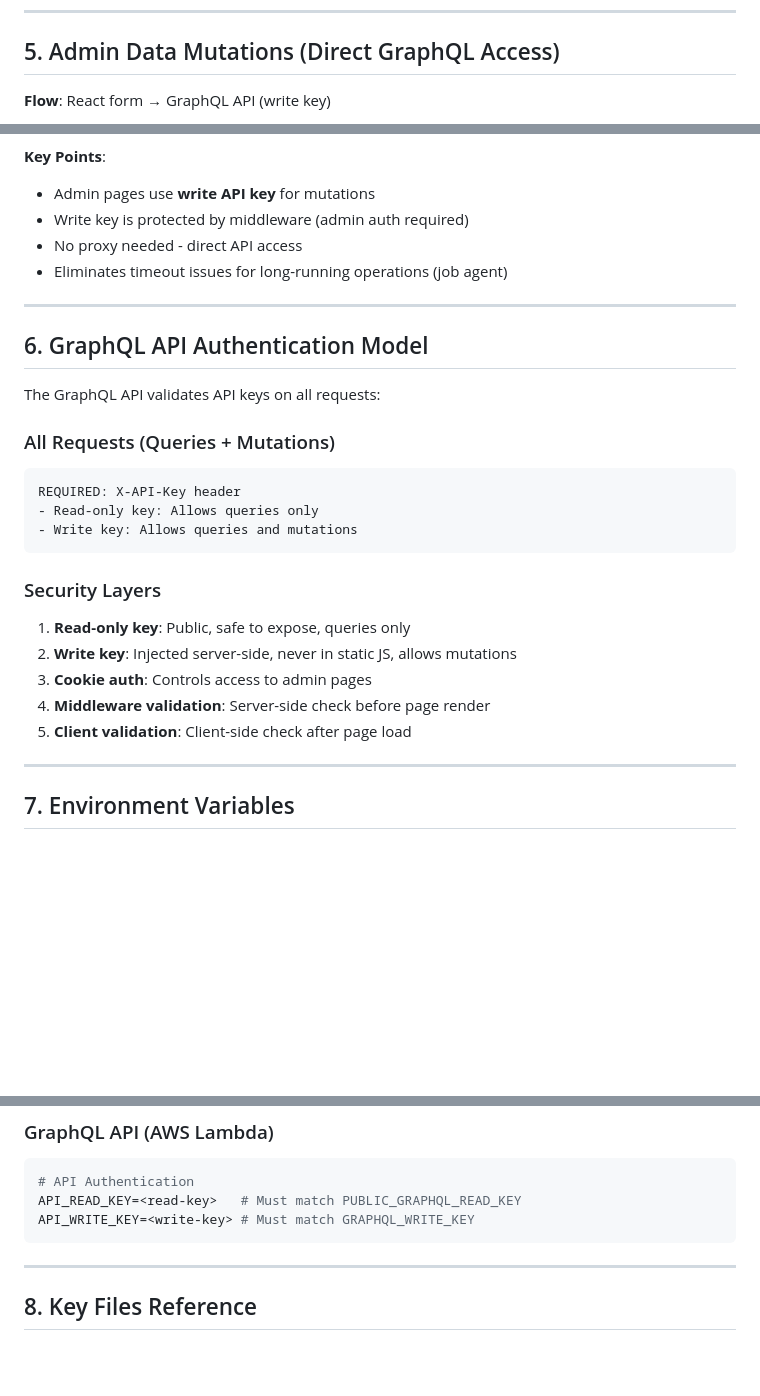
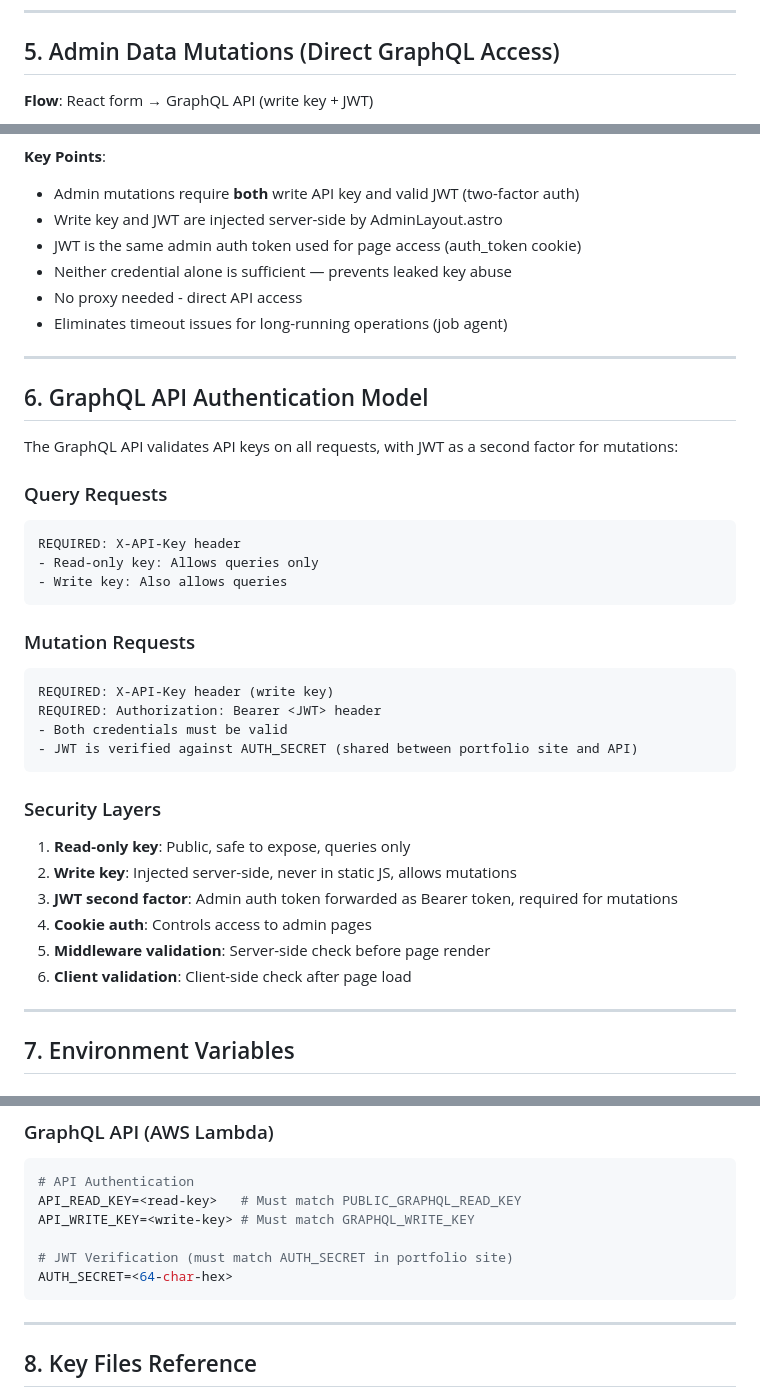
Before and after one commit to roadlittledawn/portfolio-site, a Markdown page: docs/auth-flow-diagram.md, 3 parts joined by grey strips. Drawn GitHub-style; blank space fills up the shorter version.

````diff
--- a/docs/auth-flow-diagram.md
+++ b/docs/auth-flow-diagram.md
@@ -159,7 +159,7 @@ sequenceDiagram
 
 ## 5. Admin Data Mutations (Direct GraphQL Access)
 
-**Flow**: React form → GraphQL API (write key)
+**Flow**: React form → GraphQL API (write key + JWT)
 
 ```mermaid
 sequenceDiagram
@@ -183,8 +183,10 @@ sequenceDiagram
 ```
 
 **Key Points**:
-- Admin pages use **write API key** for mutations
-- Write key is protected by middleware (admin auth required)
+- Admin mutations require **both** write API key and valid JWT (two-factor auth)
+- Write key and JWT are injected server-side by AdminLayout.astro
+- JWT is the same admin auth token used for page access (auth_token cookie)
+- Neither credential alone is sufficient — prevents leaked key abuse
 - No proxy needed - direct API access
 - Eliminates timeout issues for long-running operations (job agent)
 
@@ -192,21 +194,30 @@ sequenceDiagram
 
 ## 6. GraphQL API Authentication Model
 
-The GraphQL API validates API keys on all requests:
+The GraphQL API validates API keys on all requests, with JWT as a second factor for mutations:
 
-### All Requests (Queries + Mutations)
+### Query Requests
 ```
 REQUIRED: X-API-Key header
 - Read-only key: Allows queries only
-- Write key: Allows queries and mutations
+- Write key: Also allows queries
+```
+
+### Mutation Requests
+```
+REQUIRED: X-API-Key header (write key)
+REQUIRED: Authorization: Bearer <JWT> header
+- Both credentials must be valid
+- JWT is verified against AUTH_SECRET (shared between portfolio site and API)
 ```
 
 ### Security Layers
 1. **Read-only key**: Public, safe to expose, queries only
 2. **Write key**: Injected server-side, never in static JS, allows mutations
-3. **Cookie auth**: Controls access to admin pages
-4. **Middleware validation**: Server-side check before page render
-5. **Client validation**: Client-side check after page load
+3. **JWT second factor**: Admin auth token forwarded as Bearer token, required for mutations
+4. **Cookie auth**: Controls access to admin pages
+5. **Middleware validation**: Server-side check before page render
+6. **Client validation**: Client-side check after page load
 
 ---
 
@@ -241,6 +252,9 @@ ANTHROPIC_API_KEY=<key>
 # API Authentication
 API_READ_KEY=<read-key>   # Must match PUBLIC_GRAPHQL_READ_KEY
 API_WRITE_KEY=<write-key> # Must match GRAPHQL_WRITE_KEY
+
+# JWT Verification (must match AUTH_SECRET in portfolio site)
+AUTH_SECRET=<64-char-hex>
 ```
 
 ---
````
Also changed, not shown: other parts of docs/auth-flow-diagram.md (+3 -3 lines), docs/adr/003-jwt-second-factor-graphql.md (added, +61 -0 lines).
